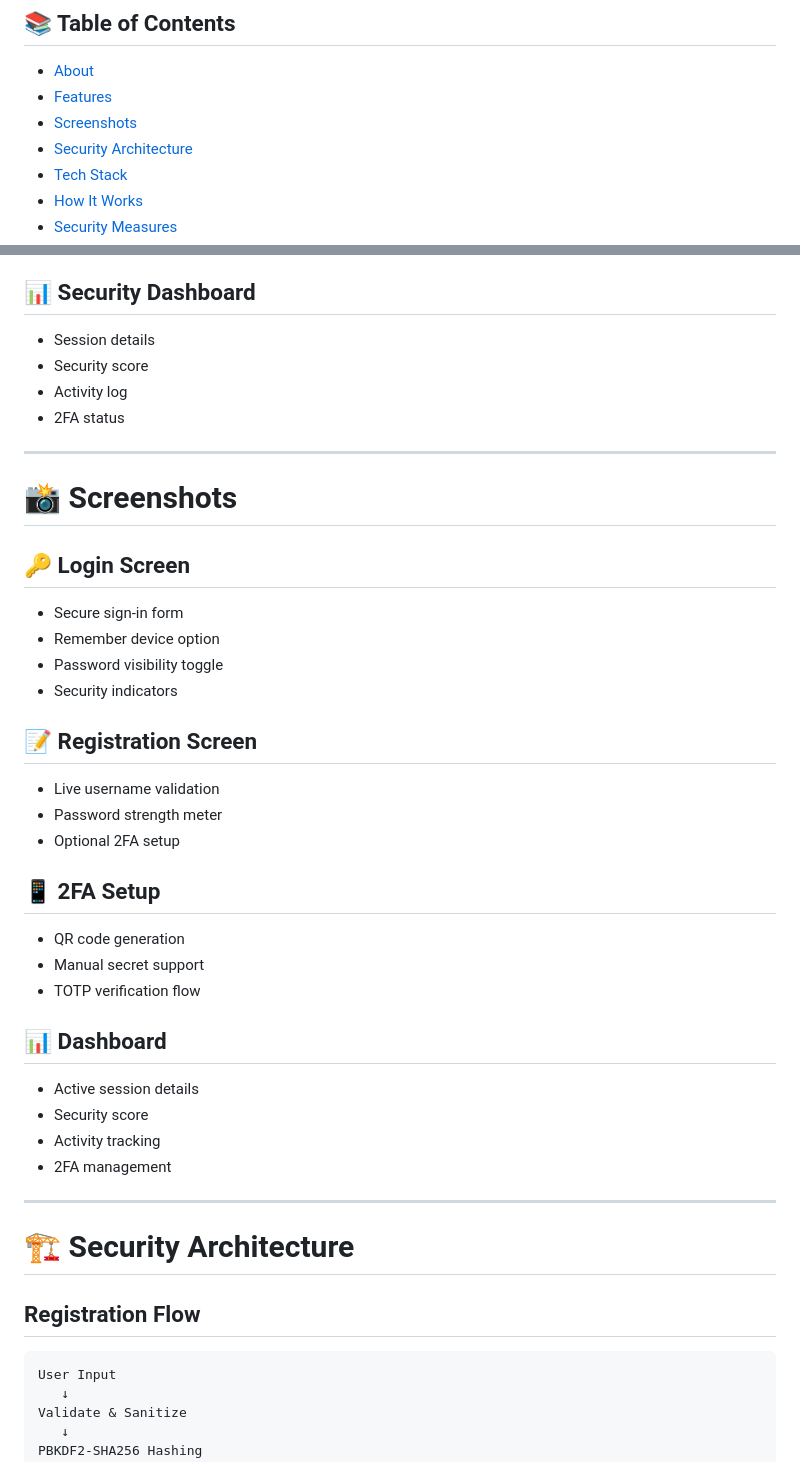
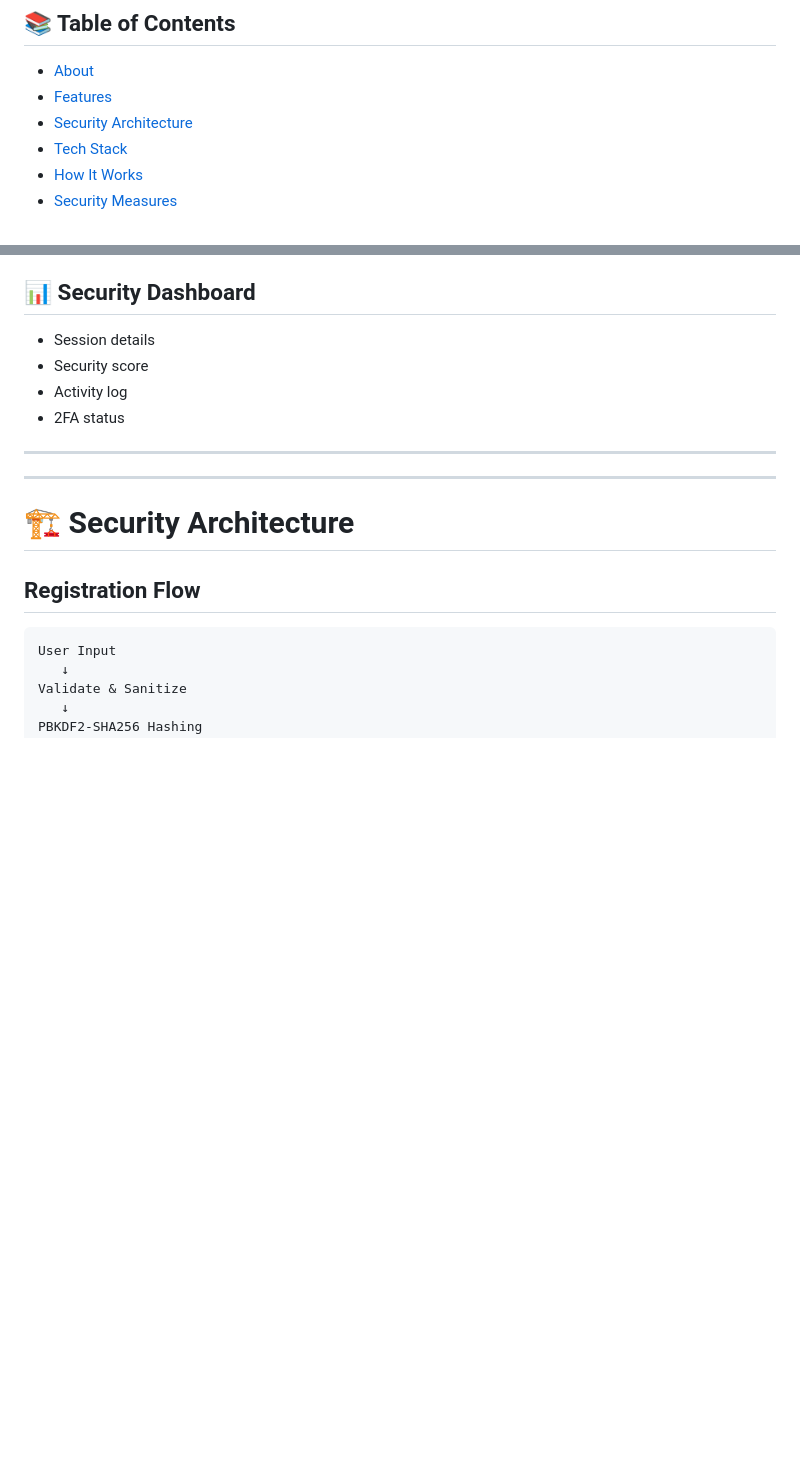
Before and after one commit to Ayan773/SecureVault-Secure-Login-System, a Markdown page: README.md, 2 parts joined by grey strips. Drawn GitHub-style; blank space fills up the shorter version.

```diff
--- a/README.md
+++ b/README.md
@@ -10,7 +10,6 @@
 
 * [About](#-about-the-project)
 * [Features](#-features)
-* [Screenshots](#-screenshots)
 * [Security Architecture](#-security-architecture)
 * [Tech Stack](#-tech-stack)
 * [How It Works](#-how-it-works)
@@ -134,34 +133,6 @@ https://claude.ai/public/artifacts/2a420bc4-679a-4615-864d-482c32076a8c
 * 2FA status
 
 ---
-
-# 📸 Screenshots
-
-## 🔑 Login Screen
-
-* Secure sign-in form
-* Remember device option
-* Password visibility toggle
-* Security indicators
-
-## 📝 Registration Screen
-
-* Live username validation
-* Password strength meter
-* Optional 2FA setup
-
-## 📱 2FA Setup
-
-* QR code generation
-* Manual secret support
-* TOTP verification flow
-
-## 📊 Dashboard
-
-* Active session details
-* Security score
-* Activity tracking
-* 2FA management
 
 ---
 
```
